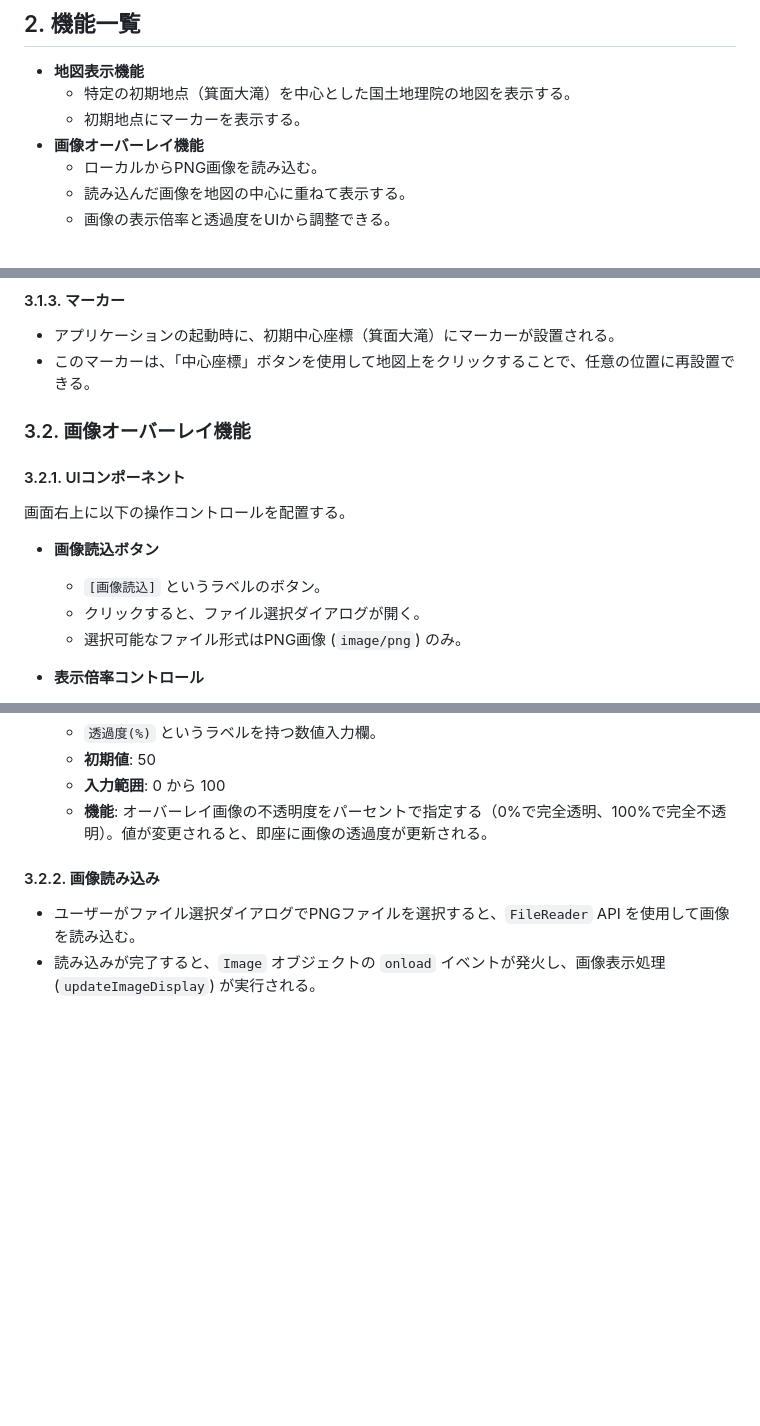
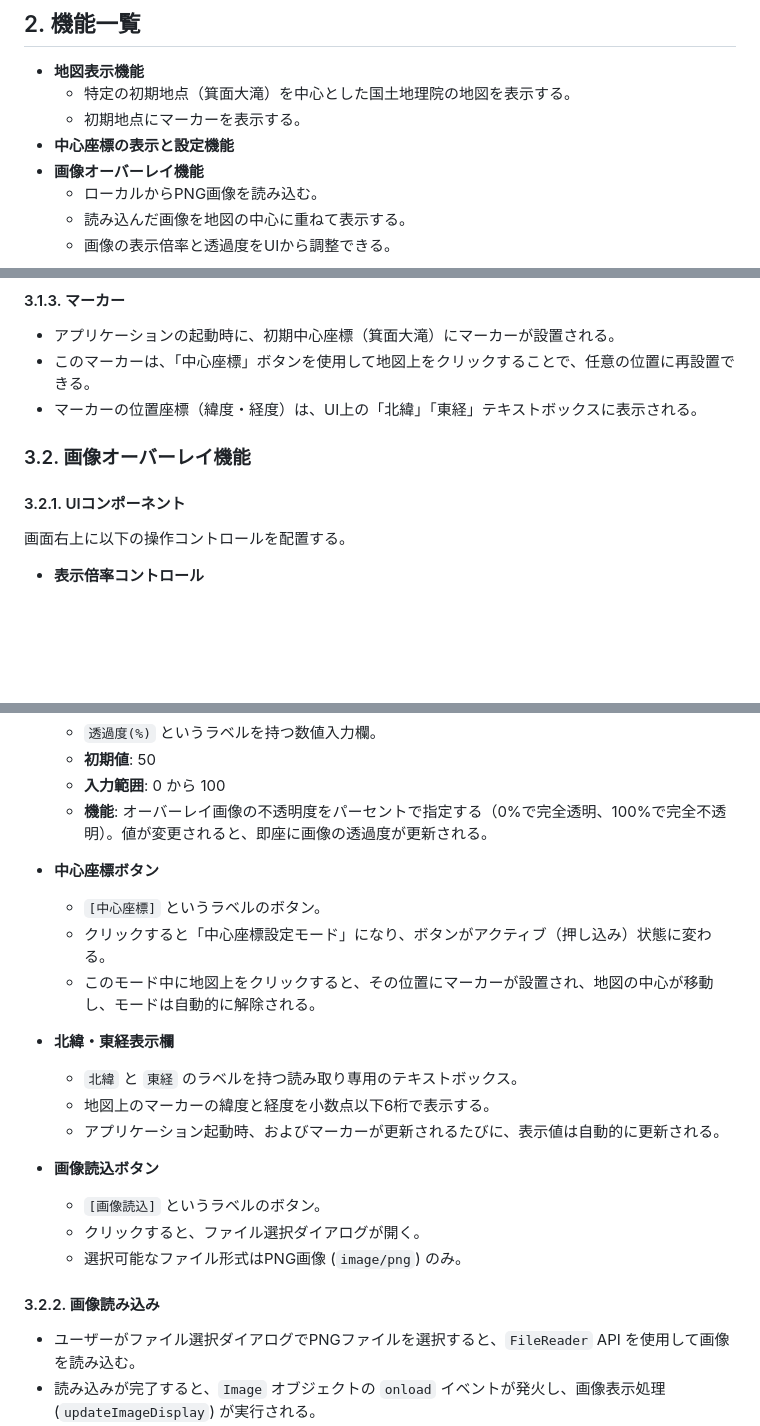
Before and after one commit to sato4app/GSImap, a Markdown page: funcspec.md, 3 parts joined by grey strips. Drawn GitHub-style; blank space fills up the shorter version.

```diff
--- a/funcspec.md
+++ b/funcspec.md
@@ -9,6 +9,7 @@
 - **地図表示機能**
   - 特定の初期地点（箕面大滝）を中心とした国土地理院の地図を表示する。
   - 初期地点にマーカーを表示する。
+- **中心座標の表示と設定機能**
 - **画像オーバーレイ機能**
   - ローカルからPNG画像を読み込む。
   - 読み込んだ画像を地図の中心に重ねて表示する。
@@ -32,17 +33,13 @@
 
 - アプリケーションの起動時に、初期中心座標（箕面大滝）にマーカーが設置される。
 - このマーカーは、「中心座標」ボタンを使用して地図上をクリックすることで、任意の位置に再設置できる。
+- マーカーの位置座標（緯度・経度）は、UI上の「北緯」「東経」テキストボックスに表示される。
 
 ### 3.2. 画像オーバーレイ機能
 
 #### 3.2.1. UIコンポーネント
 
 画面右上に以下の操作コントロールを配置する。
-
-- **画像読込ボタン**
-  - `[画像読込]` というラベルのボタン。
-  - クリックすると、ファイル選択ダイアログが開く。
-  - 選択可能なファイル形式はPNG画像 (`image/png`) のみ。
 
 - **表示倍率コントロール**
   - `表示倍率` というラベルを持つ数値入力欄。
@@ -55,6 +52,21 @@
   - **初期値**: 50
   - **入力範囲**: 0 から 100
   - **機能**: オーバーレイ画像の不透明度をパーセントで指定する（0%で完全透明、100%で完全不透明）。値が変更されると、即座に画像の透過度が更新される。
+
+- **中心座標ボタン**
+  - `[中心座標]` というラベルのボタン。
+  - クリックすると「中心座標設定モード」になり、ボタンがアクティブ（押し込み）状態に変わる。
+  - このモード中に地図上をクリックすると、その位置にマーカーが設置され、地図の中心が移動し、モードは自動的に解除される。
+
+- **北緯・東経表示欄**
+  - `北緯` と `東経` のラベルを持つ読み取り専用のテキストボックス。
+  - 地図上のマーカーの緯度と経度を小数点以下6桁で表示する。
+  - アプリケーション起動時、およびマーカーが更新されるたびに、表示値は自動的に更新される。
+
+- **画像読込ボタン**
+  - `[画像読込]` というラベルのボタン。
+  - クリックすると、ファイル選択ダイアログが開く。
+  - 選択可能なファイル形式はPNG画像 (`image/png`) のみ。
 
 #### 3.2.2. 画像読み込み
 
```
